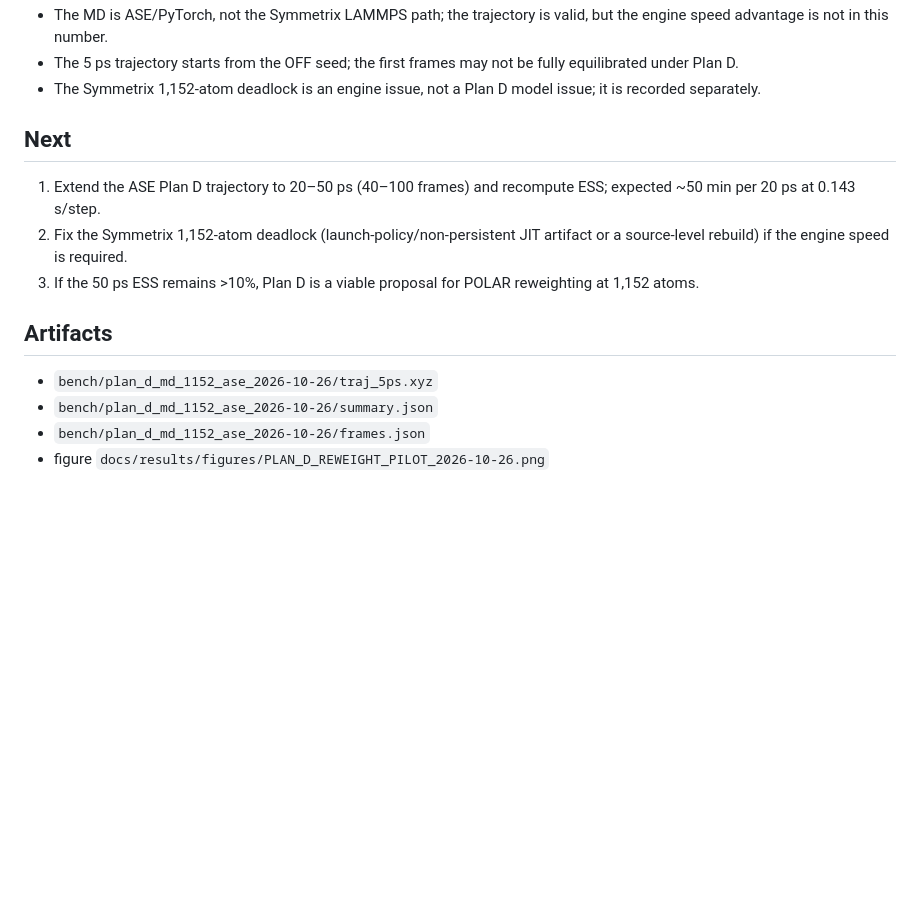
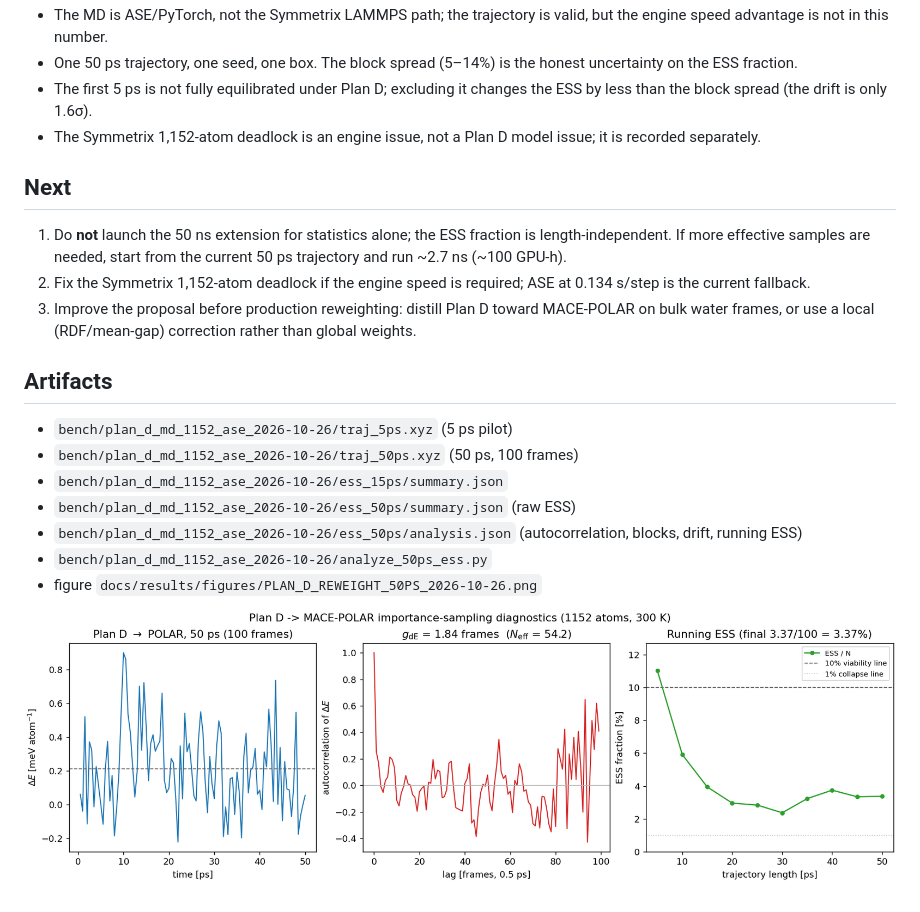
Before and after one commit to Yong-Q/symmetrix-polar, a Markdown page: docs/results/PLAN_D_REWEIGHT_PILOT_2026-10-26.md, the part around one of its changes. GitHub-like rendering; pictures changed too: docs/results/figures/PLAN_D_REWEIGHT_50PS_2026-10-26.png (added); blank space fills up the shorter version.

```diff
--- a/docs/results/PLAN_D_REWEIGHT_PILOT_2026-10-26.md
+++ b/docs/results/PLAN_D_REWEIGHT_PILOT_2026-10-26.md
@@ -62,22 +81,32 @@ extensive σ_β is 2.3× smaller.
 - The MD is ASE/PyTorch, not the Symmetrix LAMMPS path; the trajectory is
   valid, but the engine speed advantage is not in this number.
-- The 5 ps trajectory starts from the OFF seed; the first frames may not be
-  fully equilibrated under Plan D.
+- One 50 ps trajectory, one seed, one box. The block spread (5–14%) is the
+  honest uncertainty on the ESS fraction.
+- The first 5 ps is not fully equilibrated under Plan D; excluding it changes
+  the ESS by less than the block spread (the drift is only 1.6σ).
 - The Symmetrix 1,152-atom deadlock is an engine issue, not a Plan D model
   issue; it is recorded separately.
 
 ## Next
 
-1. Extend the ASE Plan D trajectory to 20–50 ps (40–100 frames) and recompute
-   ESS; expected ~50 min per 20 ps at 0.143 s/step.
-2. Fix the Symmetrix 1,152-atom deadlock (launch-policy/non-persistent JIT
-   artifact or a source-level rebuild) if the engine speed is required.
-3. If the 50 ps ESS remains >10%, Plan D is a viable proposal for POLAR
-   reweighting at 1,152 atoms.
+1. Do **not** launch the 50 ns extension for statistics alone; the ESS
+   fraction is length-independent. If more effective samples are needed,
+   start from the current 50 ps trajectory and run ~2.7 ns (~100 GPU-h).
+2. Fix the Symmetrix 1,152-atom deadlock if the engine speed is required;
+   ASE at 0.134 s/step is the current fallback.
+3. Improve the proposal before production reweighting: distill Plan D toward
+   MACE-POLAR on bulk water frames, or use a local (RDF/mean-gap) correction
+   rather than global weights.
 
 ## Artifacts
 
-- `bench/plan_d_md_1152_ase_2026-10-26/traj_5ps.xyz`
-- `bench/plan_d_md_1152_ase_2026-10-26/summary.json`
-- `bench/plan_d_md_1152_ase_2026-10-26/frames.json`
-- figure `docs/results/figures/PLAN_D_REWEIGHT_PILOT_2026-10-26.png`
+- `bench/plan_d_md_1152_ase_2026-10-26/traj_5ps.xyz` (5 ps pilot)
+- `bench/plan_d_md_1152_ase_2026-10-26/traj_50ps.xyz` (50 ps, 100 frames)
+- `bench/plan_d_md_1152_ase_2026-10-26/ess_15ps/summary.json`
+- `bench/plan_d_md_1152_ase_2026-10-26/ess_50ps/summary.json` (raw ESS)
+- `bench/plan_d_md_1152_ase_2026-10-26/ess_50ps/analysis.json`
+  (autocorrelation, blocks, drift, running ESS)
+- `bench/plan_d_md_1152_ase_2026-10-26/analyze_50ps_ess.py`
+- figure `docs/results/figures/PLAN_D_REWEIGHT_50PS_2026-10-26.png`
+
+![Plan D → MACE-POLAR 50 ps diagnostics](figures/PLAN_D_REWEIGHT_50PS_2026-10-26.png)
```
Also changed, not shown: other parts of docs/results/PLAN_D_REWEIGHT_PILOT_2026-10-26.md (+47 -28 lines).
